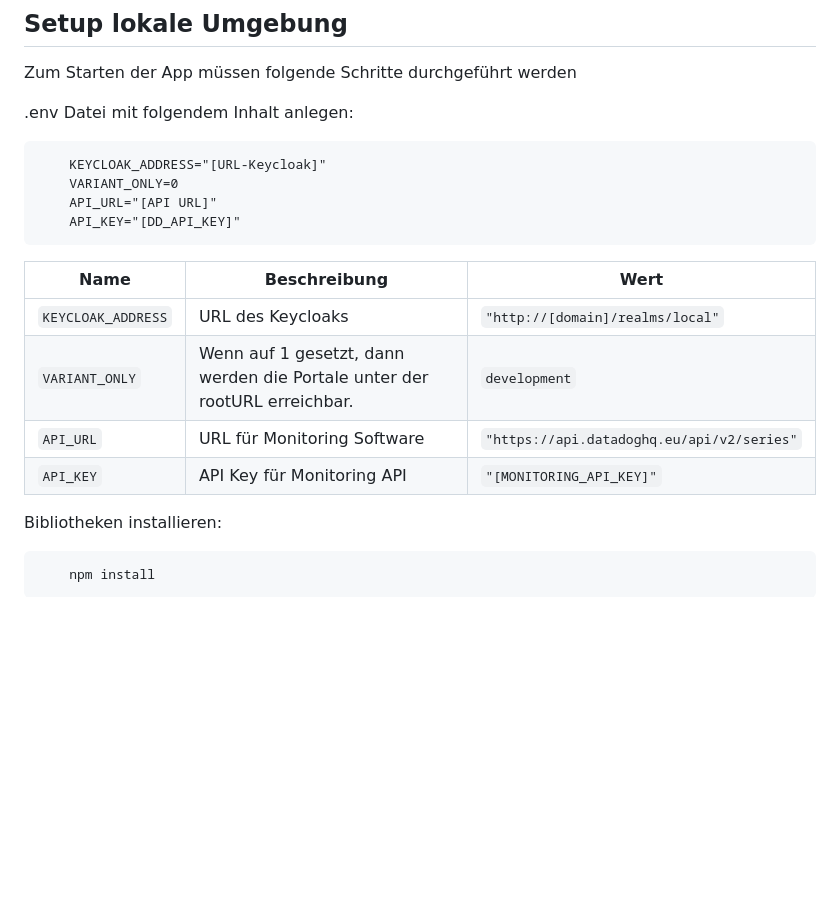
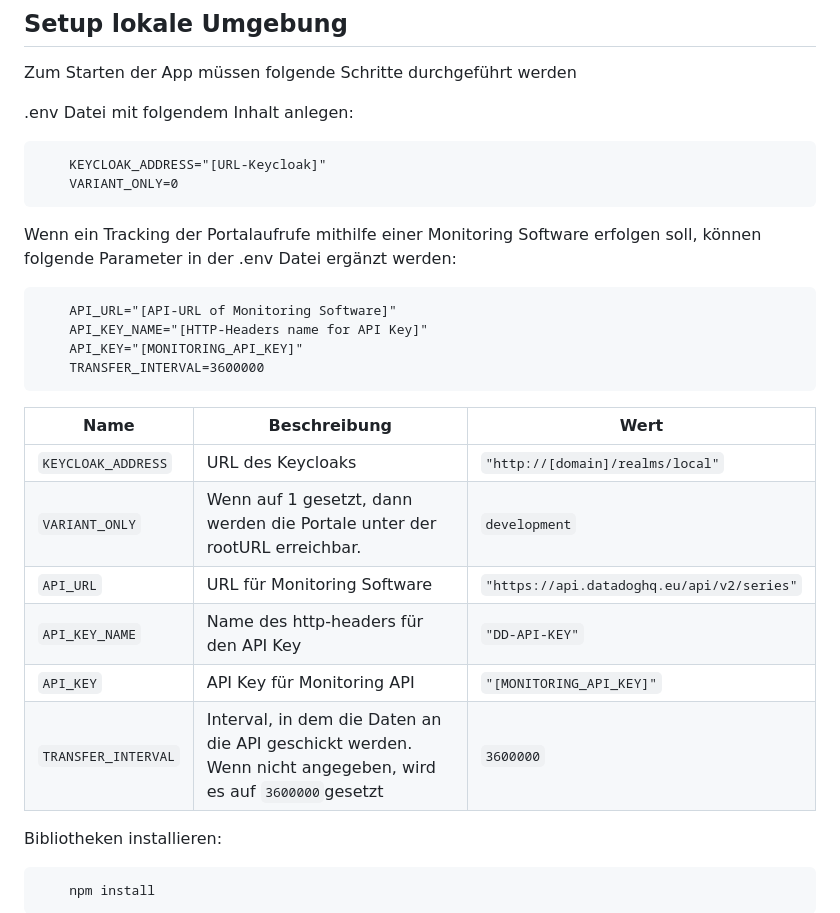
Before and after one commit to Dataport/Masterportal-Client-Configs, a Markdown page: README.md, the part around one of its changes. GitHub-like rendering; blank space fills up the shorter version.

````diff
--- a/README.md
+++ b/README.md
@@ -11,8 +11,15 @@ Zum Starten der App müssen folgende Schritte durchgeführt werden
 ```
 	KEYCLOAK_ADDRESS="[URL-Keycloak]"
 	VARIANT_ONLY=0
-	API_URL="[API URL]"
-	API_KEY="[DD_API_KEY]"
+```
+
+Wenn ein Tracking der Portalaufrufe mithilfe einer Monitoring Software erfolgen soll, können folgende Parameter in der .env Datei ergänzt werden:
+
+```
+	API_URL="[API-URL of Monitoring Software]"
+	API_KEY_NAME="[HTTP-Headers name for API Key]"
+	API_KEY="[MONITORING_API_KEY]"
+	TRANSFER_INTERVAL=3600000
 ```
 
 | Name                                 | Beschreibung                                                 				| Wert                                                              |
@@ -20,7 +27,9 @@ Zum Starten der App müssen folgende Schritte durchgeführt werden
 | `KEYCLOAK_ADDRESS`                   | URL des Keycloaks										      				| `"http://[domain]/realms/local"` 									|
 | `VARIANT_ONLY`   		               | Wenn auf 1 gesetzt, dann werden die Portale unter der rootURL erreichbar.	| `development`                                          			|
 | `API_URL`	   		                   | URL für Monitoring Software  	  | `"https://api.datadoghq.eu/api/v2/series"`  |
+| `API_KEY_NAME`	   		           | Name des http-headers für den API Key 	  | `"DD-API-KEY"` |
 | `API_KEY`                            | API Key für Monitoring API | `"[MONITORING_API_KEY]"`     |
+| `TRANSFER_INTERVAL`					| Interval, in dem die Daten an die API geschickt werden. Wenn nicht angegeben, wird es auf `3600000`gesetzt	| `3600000`
 
 
 Bibliotheken installieren:
````
Also changed, not shown: other parts of README.md (+1 -1 lines).
